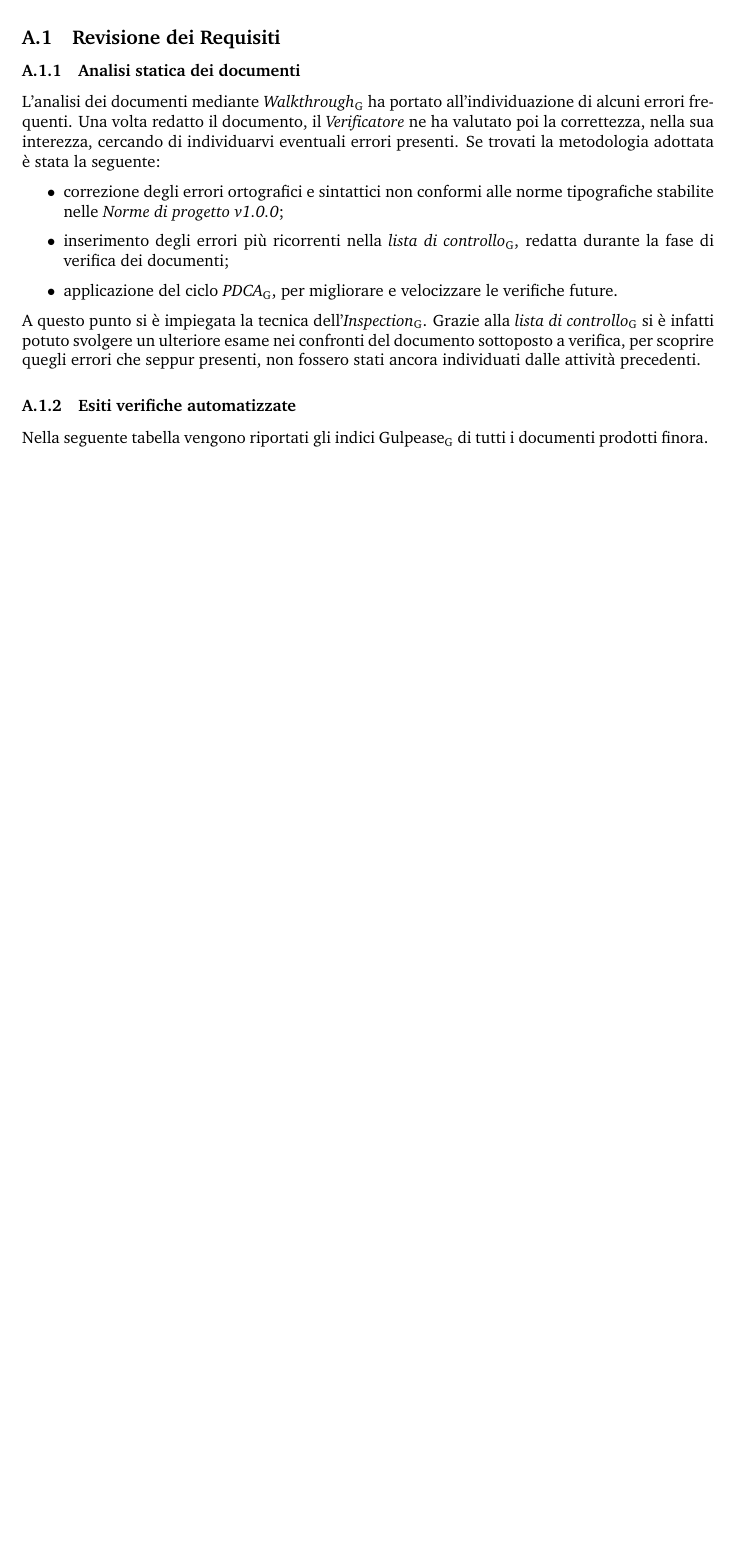
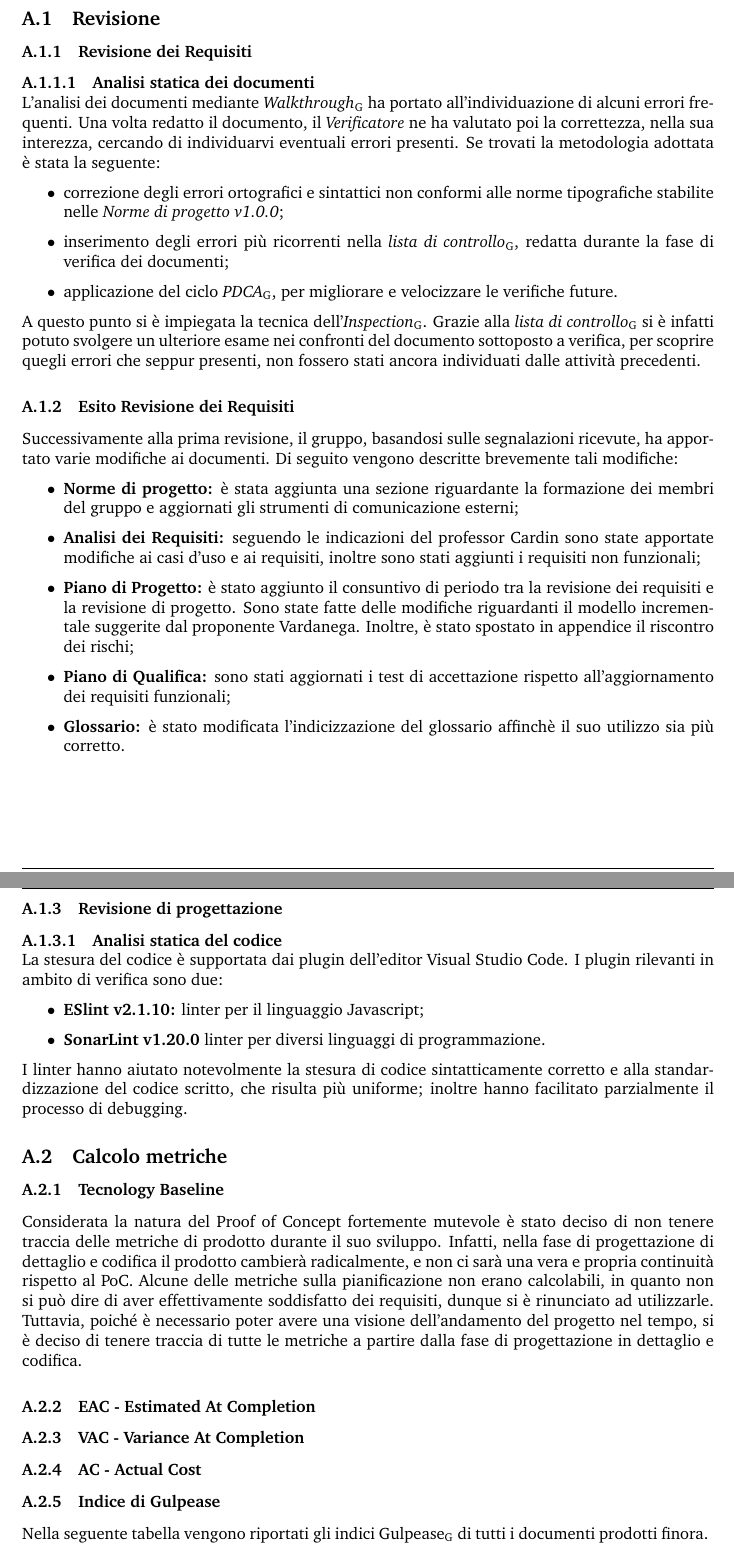
Before and after one commit to Sweleven/Documents, a LaTeX document (DocumentiEsterni/PianoDiQualifica/main.tex, which reads DocumentiEsterni/PianoDiQualifica/src/ResocontoVerifica/main.tex, DocumentiEsterni/PianoDiQualifica/src/ResocontoVerifica/src/Analisi_codice.tex, DocumentiEsterni/PianoDiQualifica/src/ResocontoVerifica/src/Esito_revisione_requisiti.tex): part of page 24 of 27 before the commit and two parts of pages 24 and 25 of 28 after it, the two joined at a grey line, cut so that both start at the same text, the shorter picture padded with empty space. Compiled offline with pdfLaTeX.

Commit message:
aggiunto revisioni varie

```diff
--- a/DocumentiEsterni/PianoDiQualifica/src/ResocontoVerifica/main.tex
+++ b/DocumentiEsterni/PianoDiQualifica/src/ResocontoVerifica/main.tex
@@ -3,9 +3,29 @@ Revisione dei Requisiti è stata sottoposta ad una meticolosa attività di verif
 In questa sezione vengono descritti e analizzati gli esiti delle attività di verifica svolte su tutti i documenti che
 vengono consegnati nelle varie revisioni di avanzamento del progetto.
 
-\subsection{Revisione dei Requisiti}
-\subsubsection{Analisi statica dei documenti}
+\subsection{Revisione}
+\subsubsection{Revisione dei Requisiti}
+\paragraph{Analisi statica dei documenti}\mbox{}\\
 \input{src/ResocontoVerifica/src/Analisi_statica.tex}
 
-\subsubsection{Esiti verifiche automatizzate}
+\subsubsection{Esito Revisione dei Requisiti}
+\input{src/ResocontoVerifica/src/Esito_revisione_requisiti.tex}
+
+
+\subsubsection{Revisione di progettazione}
+\paragraph{Analisi statica del codice}\mbox{}\\
+\input{src/ResocontoVerifica/src/Analisi_codice.tex}
+
+
+\subsection{Calcolo metriche}
+\subsubsection{Tecnology Baseline}
+\input{src/ResocontoVerifica/src/Premessa_TB.tex}
+
+\subsubsection{EAC - Estimated At Completion}
+
+\subsubsection{VAC - Variance At Completion}
+
+\subsubsection{AC - Actual Cost}
+
+\subsubsection{Indice di Gulpease}
 \input{src/ResocontoVerifica/src/Esiti_verifiche_automatizzate.tex}
--- /dev/null
+++ b/DocumentiEsterni/PianoDiQualifica/src/ResocontoVerifica/src/Analisi_codice.tex
@@ -0,0 +1,8 @@
+La stesura del codice è supportata dai plugin dell'editor Visual Studio Code. I plugin rilevanti in ambito di verifica sono due:
+\begin{itemize}
+    \item \textbf{ESlint v2.1.10:}  linter per il linguaggio Javascript;
+    \item \textbf{SonarLint v1.20.0}  linter per diversi linguaggi di programmazione.
+\end{itemize}
+
+I linter hanno aiutato notevolmente la stesura di codice sintatticamente corretto e alla standardizzazione del codice scritto, che risulta più uniforme; inoltre hanno facilitato parzialmente il
+processo di debugging.
--- /dev/null
+++ b/DocumentiEsterni/PianoDiQualifica/src/ResocontoVerifica/src/Esito_revisione_requisiti.tex
@@ -0,0 +1,9 @@
+Successivamente alla prima revisione, il gruppo, basandosi sulle segnalazioni ricevute,
+ha apportato varie modifiche ai documenti. Di seguito vengono descritte brevemente tali modifiche:
+\begin{itemize}
+    \item \textbf{Norme di progetto:} è stata aggiunta una sezione riguardante la formazione dei membri del gruppo e aggiornati gli strumenti di comunicazione esterni;
+    \item \textbf{Analisi dei Requisiti:} seguendo le indicazioni del professor Cardin sono state apportate modifiche ai casi d'uso e ai requisiti, inoltre sono stati aggiunti i requisiti non funzionali;
+    \item \textbf{Piano di Progetto:} è stato aggiunto il consuntivo di periodo tra la revisione dei requisiti e la revisione di progetto. Sono state fatte delle modifiche riguardanti il modello incrementale suggerite dal proponente Vardanega. Inoltre, è stato spostato in appendice il riscontro dei rischi;
+    \item \textbf{Piano di Qualifica:} sono stati aggiornati i test di accettazione rispetto all’aggiornamento dei requisiti funzionali;
+    \item \textbf{Glossario:} è stato modificata l'indicizzazione del glossario affinchè il suo utilizzo sia più corretto.
+\end{itemize}
--- /dev/null
+++ b/DocumentiEsterni/PianoDiQualifica/src/ResocontoVerifica/src/Premessa_TB.tex
@@ -0,0 +1,8 @@
+Considerata la natura del Proof of Concept fortemente mutevole è stato deciso di non
+tenere traccia delle metriche di prodotto durante il suo sviluppo. Infatti, nella fase di
+progettazione di dettaglio e codifica il prodotto cambierà radicalmente,
+e non ci sarà una vera e propria continuità rispetto al PoC. Alcune delle metriche sulla
+pianificazione non erano calcolabili, in quanto non si può dire di aver effettivamente
+soddisfatto dei requisiti, dunque si è rinunciato ad utilizzarle. Tuttavia, poiché è necessario poter
+avere una visione dell'andamento del progetto nel tempo, si è deciso di tenere traccia di tutte
+le metriche a partire dalla fase di progettazione in dettaglio e codifica.
```
Also changed, not shown: DocumentiEsterni/PianoDiQualifica/src/ResocontoVerifica/src/Esiti_verifiche_automatizzate.tex (+25 -1 lines), DocumentiEsterni/PianoDiQualifica/src/ResocontoVerifica/src/img/indiceGulpease.png (added).
